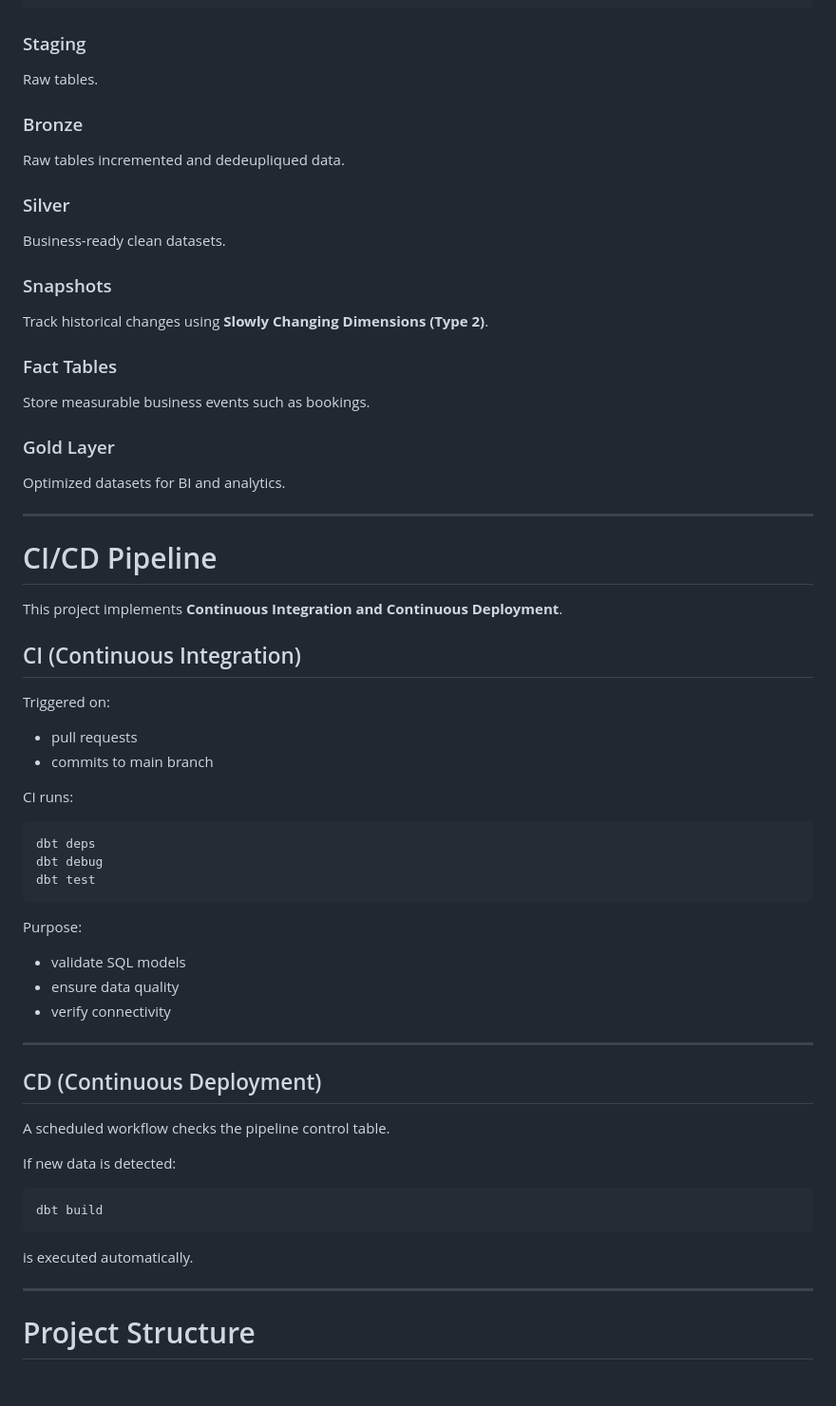
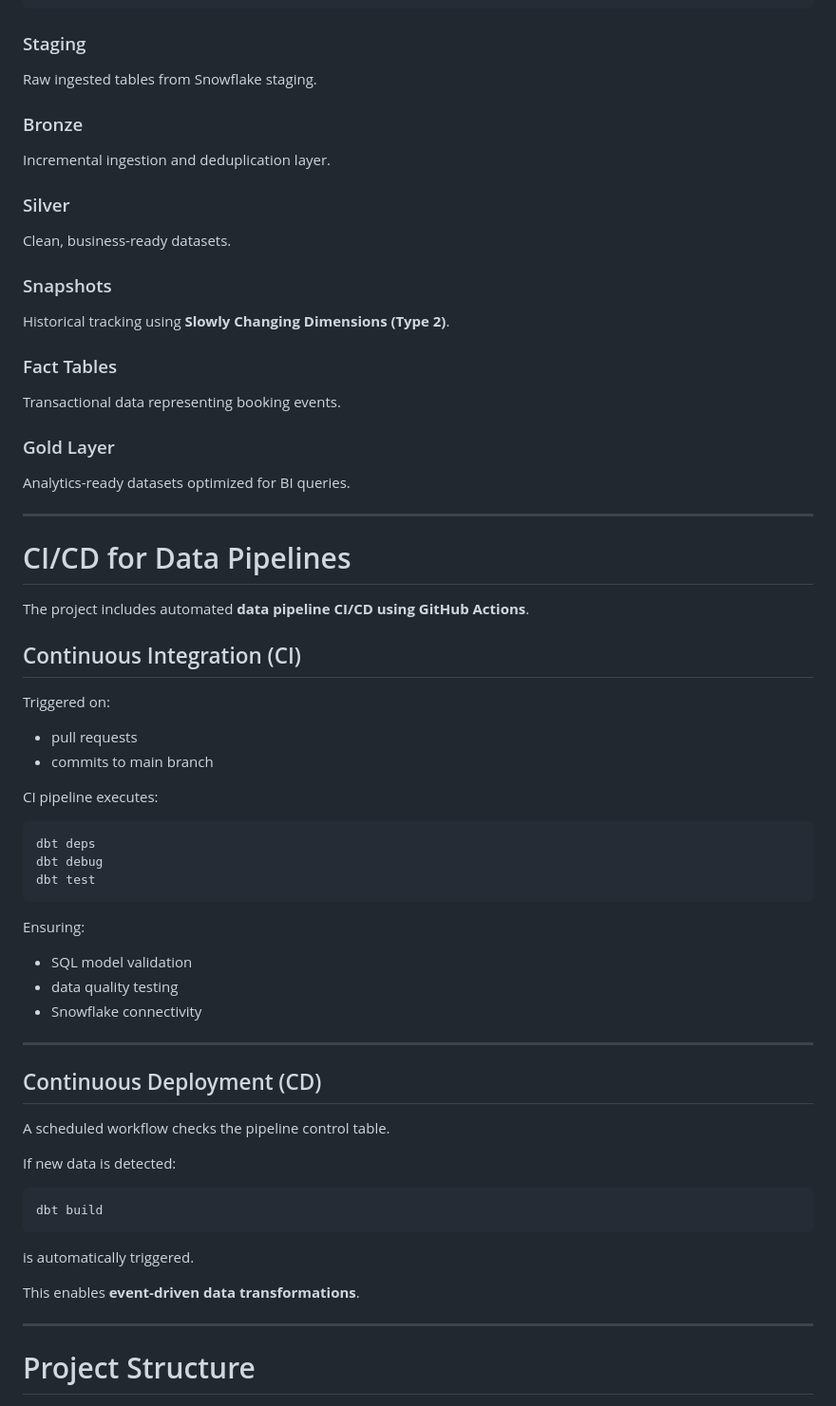
Before and after one commit to Malek-DataEng/Airbnb_proj_Stach_AWS_Snowflake_DBT, a Markdown page: README.md, the part around one of its changes. Shown at 95% size. Drawn GitHub-style; blank space fills up the shorter version.

````diff
--- a/README.md
+++ b/README.md
@@ -128,42 +141,42 @@ gold analytics tables
 
 ### Staging
 
-Raw tables.
+Raw ingested tables from Snowflake staging.
 
 ### Bronze
 
-Raw tables incremented and dedeupliqued data.
+Incremental ingestion and deduplication layer.
 
 ### Silver
 
-Business-ready clean datasets.
+Clean, business-ready datasets.
 
 ### Snapshots
 
-Track historical changes using **Slowly Changing Dimensions (Type 2)**.
+Historical tracking using **Slowly Changing Dimensions (Type 2)**.
 
 ### Fact Tables
 
-Store measurable business events such as bookings.
+Transactional data representing booking events.
 
 ### Gold Layer
 
-Optimized datasets for BI and analytics.
+Analytics-ready datasets optimized for BI queries.
 
 ---
 
-# CI/CD Pipeline
+# CI/CD for Data Pipelines
 
-This project implements **Continuous Integration and Continuous Deployment**.
+The project includes automated **data pipeline CI/CD using GitHub Actions**.
 
-## CI (Continuous Integration)
+## Continuous Integration (CI)
 
 Triggered on:
 
 * pull requests
 * commits to main branch
 
-CI runs:
+CI pipeline executes:
 
 ```
 dbt deps
@@ -171,15 +184,15 @@ dbt debug
 dbt test
 ```
 
-Purpose:
+Ensuring:
 
-* validate SQL models
-* ensure data quality
-* verify connectivity
+* SQL model validation
+* data quality testing
+* Snowflake connectivity
 
 ---
 
-## CD (Continuous Deployment)
+## Continuous Deployment (CD)
 
 A scheduled workflow checks the pipeline control table.
 
@@ -189,7 +202,9 @@ If new data is detected:
 dbt build
 ```
 
-is executed automatically.
+is automatically triggered.
+
+This enables **event-driven data transformations**.
 
 ---
 
````
Also changed, not shown: other parts of README.md (+58 -39 lines).
